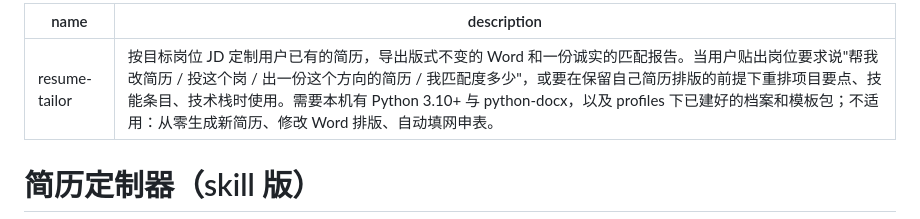
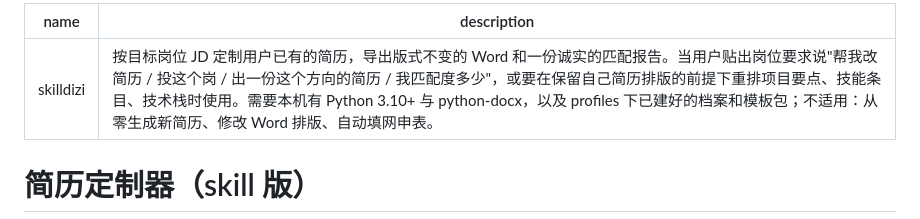
Before and after one commit to james-wu66/jianli-skill, a Markdown page: skilldizi/SKILL.md, the part around the change. GitHub-like rendering.

Commit message:
chore: skill name 改为 skilldizi，与所在目录同名
Agent Skills 规范硬要求 name 与目录一致，不一致时宿主可能不装载。
owner 选定改 name 而不是改目录名（保住 skilldizi 这个已经提交在用的路径）。

反向验证过这条断言有牙：临时把 name 改回 resume-tailor，K1e 立刻 FAIL；
改回 skilldizi 后 25 项全过。

```diff
--- a/skilldizi/SKILL.md
+++ b/skilldizi/SKILL.md
@@ -1,5 +1,5 @@
 ---
-name: resume-tailor
+name: skilldizi
 description: 按目标岗位 JD 定制用户已有的简历，导出版式不变的 Word 和一份诚实的匹配报告。当用户贴出岗位要求说"帮我改简历 / 投这个岗 / 出一份这个方向的简历 / 我匹配度多少"，或要在保留自己简历排版的前提下重排项目要点、技能条目、技术栈时使用。需要本机有 Python 3.10+ 与 python-docx，以及 profiles 下已建好的档案和模板包；不适用：从零生成新简历、修改 Word 排版、自动填网申表。
 ---
 
```
